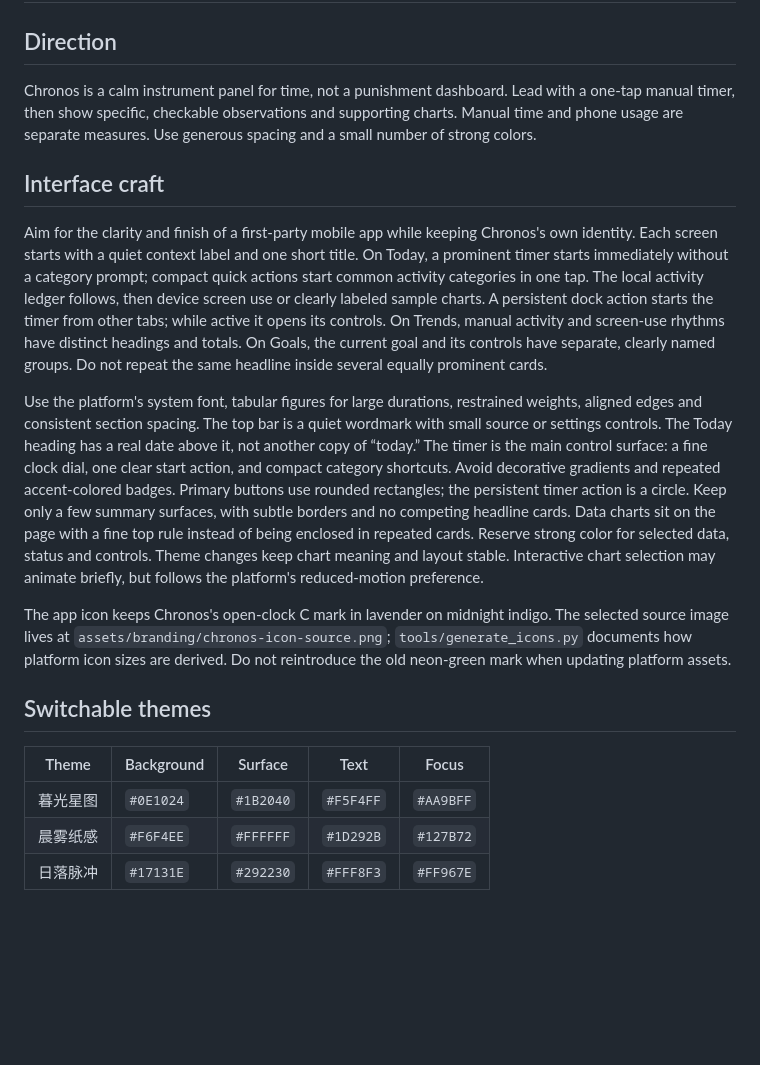
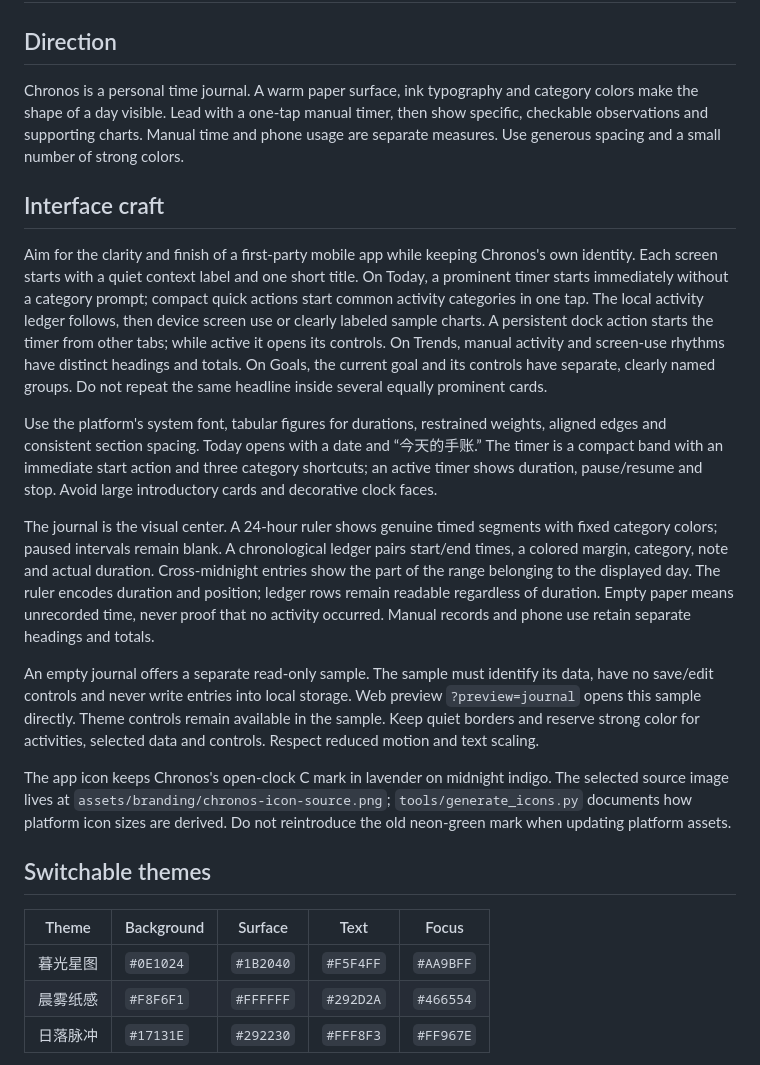
Before and after one commit to Xhp1193345142/Chronos, a Markdown page: docs/DESIGN.md, the part around the change. Drawn GitHub-style; blank space fills up the shorter version.

```diff
--- a/docs/DESIGN.md
+++ b/docs/DESIGN.md
@@ -2,13 +2,17 @@
 
 ## Direction
 
-Chronos is a calm instrument panel for time, not a punishment dashboard. Lead with a one-tap manual timer, then show specific, checkable observations and supporting charts. Manual time and phone usage are separate measures. Use generous spacing and a small number of strong colors.
+Chronos is a personal time journal. A warm paper surface, ink typography and category colors make the shape of a day visible. Lead with a one-tap manual timer, then show specific, checkable observations and supporting charts. Manual time and phone usage are separate measures. Use generous spacing and a small number of strong colors.
 
 ## Interface craft
 
 Aim for the clarity and finish of a first-party mobile app while keeping Chronos's own identity. Each screen starts with a quiet context label and one short title. On Today, a prominent timer starts immediately without a category prompt; compact quick actions start common activity categories in one tap. The local activity ledger follows, then device screen use or clearly labeled sample charts. A persistent dock action starts the timer from other tabs; while active it opens its controls. On Trends, manual activity and screen-use rhythms have distinct headings and totals. On Goals, the current goal and its controls have separate, clearly named groups. Do not repeat the same headline inside several equally prominent cards.
 
-Use the platform's system font, tabular figures for large durations, restrained weights, aligned edges and consistent section spacing. The top bar is a quiet wordmark with small source or settings controls. The Today heading has a real date above it, not another copy of “today.” The timer is the main control surface: a fine clock dial, one clear start action, and compact category shortcuts. Avoid decorative gradients and repeated accent-colored badges. Primary buttons use rounded rectangles; the persistent timer action is a circle. Keep only a few summary surfaces, with subtle borders and no competing headline cards. Data charts sit on the page with a fine top rule instead of being enclosed in repeated cards. Reserve strong color for selected data, status and controls. Theme changes keep chart meaning and layout stable. Interactive chart selection may animate briefly, but follows the platform's reduced-motion preference.
+Use the platform's system font, tabular figures for durations, restrained weights, aligned edges and consistent section spacing. Today opens with a date and “今天的手账.” The timer is a compact band with an immediate start action and three category shortcuts; an active timer shows duration, pause/resume and stop. Avoid large introductory cards and decorative clock faces.
+
+The journal is the visual center. A 24-hour ruler shows genuine timed segments with fixed category colors; paused intervals remain blank. A chronological ledger pairs start/end times, a colored margin, category, note and actual duration. Cross-midnight entries show the part of the range belonging to the displayed day. The ruler encodes duration and position; ledger rows remain readable regardless of duration. Empty paper means unrecorded time, never proof that no activity occurred. Manual records and phone use retain separate headings and totals.
+
+An empty journal offers a separate read-only sample. The sample must identify its data, have no save/edit controls and never write entries into local storage. Web preview `?preview=journal` opens this sample directly. Theme controls remain available in the sample. Keep quiet borders and reserve strong color for activities, selected data and controls. Respect reduced motion and text scaling.
 
 The app icon keeps Chronos's open-clock C mark in lavender on midnight indigo. The selected source image lives at `assets/branding/chronos-icon-source.png`; `tools/generate_icons.py` documents how platform icon sizes are derived. Do not reintroduce the old neon-green mark when updating platform assets.
 
@@ -17,7 +21,7 @@ The app icon keeps Chronos's open-clock C mark in lavender on midnight indigo. T
 | Theme | Background | Surface | Text | Focus |
 | --- | --- | --- | --- | --- |
 | 暮光星图 | `#0E1024` | `#1B2040` | `#F5F4FF` | `#AA9BFF` |
-| 晨雾纸感 | `#F6F4EE` | `#FFFFFF` | `#1D292B` | `#127B72` |
+| 晨雾纸感 | `#F8F6F1` | `#FFFFFF` | `#292D2A` | `#466554` |
 | 日落脉冲 | `#17131E` | `#292230` | `#FFF8F3` | `#FF967E` |
 
 The appearance picker also offers **跟随系统**: light maps to 晨雾纸感 and dark maps to 暮光星图. The selection is stored locally and applies to the device-data UI and demo UI. The Flutter `ChronosPalette` theme extension owns surface, text, focus, category, usage-intensity and semantic colors; usage data objects never own display colors.
```
Also changed, not shown: README.md (+5 -1 lines), docs/IMPLEMENTATION_STATUS.md (+9 -1 lines), docs/journal-home.jpg (added), docs/journal-preview.jpg (added), 6 other files.
